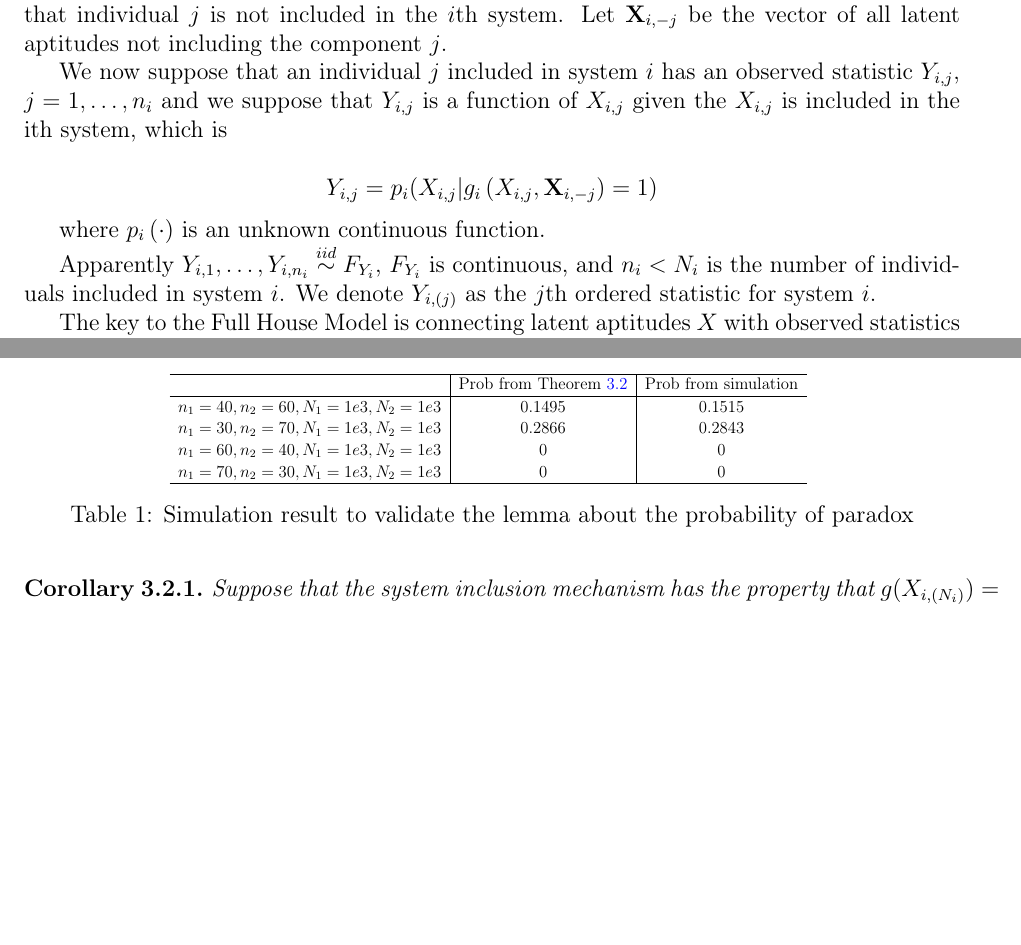
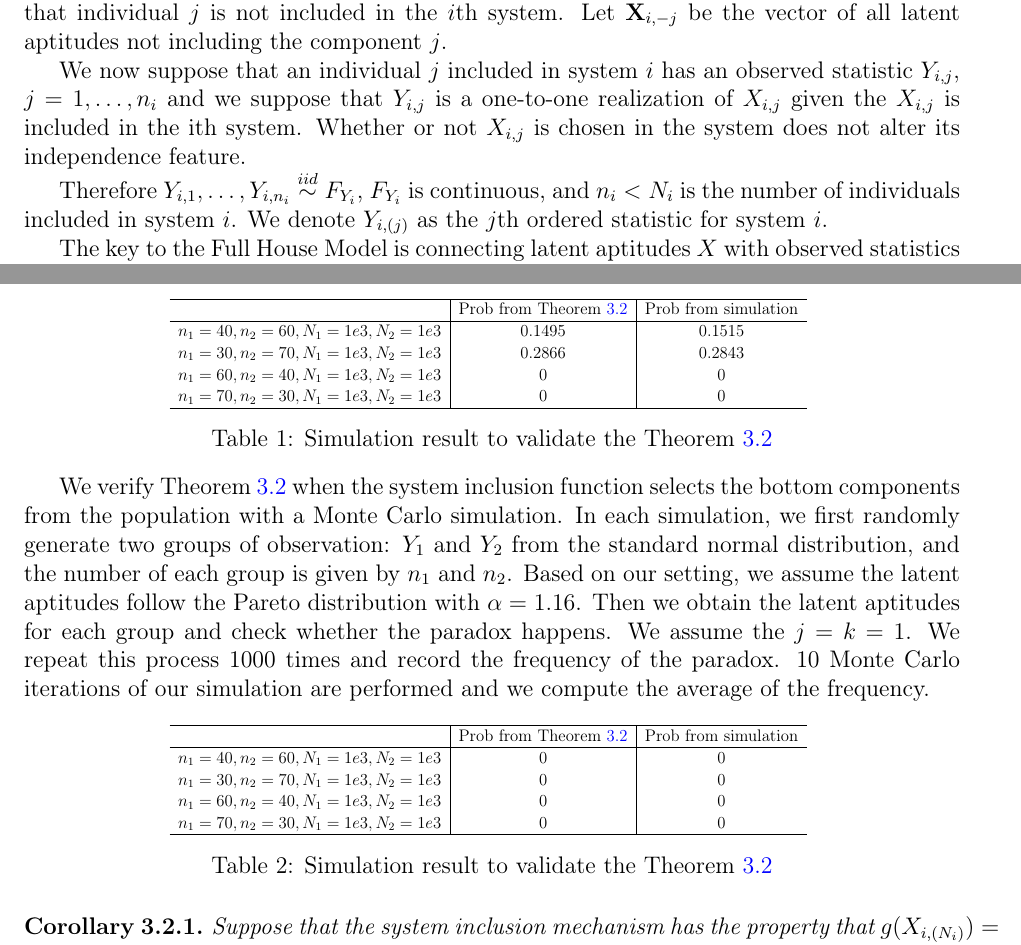
Before and after one commit to DEck13/full_house_model, a LaTeX paper (eck2023draft.tex): two parts of pages 2 and 6 of 18, joined at a grey line, cut so that both start at the same text, the shorter picture padded with empty space. Compiled offline with pdfLaTeX.

Commit message:
Add files via upload

```diff
--- a/eck2023draft.tex
+++ b/eck2023draft.tex
@@ -102,13 +102,15 @@ and $g_{i}\left(X_{i,j}, \textbf{X}_{i,-j}\right)=0$ indicates that individual $
 
 %We can choose any index functions we need to select the desirable components. For example, suppose $r(N_i, n_i, k) = N_i - n_i + k$, $k = 1, 2, \dots, n_i$, then the inclusion function $g_i$ will select the top $n_i$ components from the population $N_i$ into the $i$th system.
 
-We now suppose that an individual $j$ included in system $i$ has an observed statistic $Y_{i,j}$, $j = 1,\ldots,n_i$ and we suppose that $Y_{i,j}$ is a function of $X_{i,j}$ given the $X_{i,j}$ is included in the ith system, which is
+We now suppose that an individual $j$ included in system $i$ has an observed statistic $Y_{i,j}$, $j = 1,\ldots,n_i$ and we suppose that $Y_{i,j}$ is a one-to-one realization of $X_{i,j}$ given the $X_{i,j}$ is included in the ith system. Whether or not $X_{i,j}$ is chosen in the system does not alter its independence feature.
 
-$$Y_{i,j} = p_i(X_{i,j} | g_{i}\left(X_{i,j}, \textbf{X}_{i,-j}\right)=1)$$
+%which is
 
-where $p_{i}\left(\cdot\right)$ is an unknown continuous function.
+%$$Y_{i,j} = p_i(X_{i,j} | g_{i}\left(X_{i,j}, \textbf{X}_{i,-j}\right)=1)$$
 
-Apparently $Y_{i,1}, \ldots, Y_{i,n_i} \overset{iid}{\sim} F_{Y_i}$, $F_{Y_i}$ is continuous, and $n_i < N_i$ is the number of individuals included in system $i$. We denote $Y_{i,(j)}$ as the $j$th ordered statistic for system $i$.
+%where $p_{i}\left(\cdot\right)$ is an unknown continuous function.
+
+Therefore $Y_{i,1}, \ldots, Y_{i,n_i} \overset{iid}{\sim} F_{Y_i}$, $F_{Y_i}$ is continuous, and $n_i < N_i$ is the number of individuals included in system $i$. We denote $Y_{i,(j)}$ as the $j$th ordered statistic for system $i$.
 
 %where we suppose that $Y_{i,1}, \ldots, Y_{i,n_i} \overset{iid}{\sim} F_{Y_i}$, $F_{Y_i}$ is continuous, and $n_i < N_i$ is the number of individuals included in system $i$. We denote $Y_{i,(j)}$ as the $j$th ordered statistic for system $i$.
 
@@ -340,8 +342,28 @@ $n_1 = 70, n_2 = 30, N_1 = 1e3, N_2 = 1e3$ & 0 & 0  \\
    \hline
 \end{tabular}
 }
-\caption{Simulation result to validate the lemma about the probability of paradox}
+\caption{Simulation result to validate the Theorem \ref{theorem:samedistgeneral}}
 \label{Tab:simulationtop}
+\end{table}
+
+We verify Theorem~\ref{theorem:samedistgeneral} when the system inclusion function selects the bottom components from the population with a Monte Carlo simulation. In each simulation, we first randomly generate two groups of observation: $Y_1$ and $Y_2$ from the standard normal distribution, and the number of each group is given by $n_1$ and $n_2$. Based on our setting, we assume the latent aptitudes follow the Pareto distribution with $\alpha = 1.16$. Then we obtain the latent aptitudes for each group and check whether the paradox happens. We assume the $j = k = 1$. We repeat this process 1000 times and record the frequency of the paradox. 10 Monte Carlo iterations of our simulation are performed and we compute the average of the frequency.
+
+\begin{table}[htb!]
+\centering
+\scalebox{0.7}{
+\begin{tabular}{c|c|c}
+  \hline
+ & Prob from Theorem~\ref{theorem:samedistgeneral} & Prob from simulation \\
+  \hline
+$n_1 = 40, n_2 = 60, N_1 = 1e3, N_2 = 1e3$ & 0 & 0 \\
+$n_1 = 30, n_2 = 70, N_1 = 1e3, N_2 = 1e3$ & 0 & 0 \\
+$n_1 = 60, n_2 = 40, N_1 = 1e3, N_2 = 1e3$ & 0 & 0 \\
+$n_1 = 70, n_2 = 30, N_1 = 1e3, N_2 = 1e3$ & 0 & 0  \\
+   \hline
+\end{tabular}
+}
+\caption{Simulation result to validate the Theorem \ref{theorem:samedistgeneral}}
+\label{Tab:simulationbottom}
 \end{table}
 
 
```
Also changed, not shown: eck2023draft.pdf, eck2023draft.tex (27 more changed lines).
